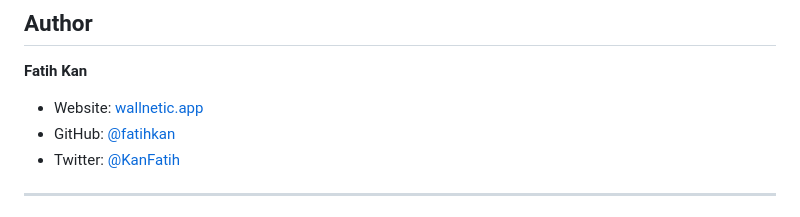
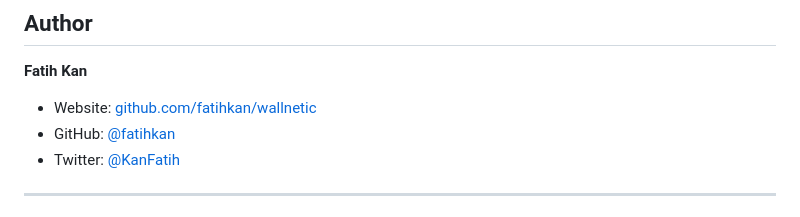
Before and after one commit to fatihkan/wallnetic, a Markdown page: README.md, the part around the change. Drawn GitHub-style.

Commit message:
Fix website link - wallnetic.app not active yet

```diff
--- a/README.md
+++ b/README.md
@@ -209,7 +209,7 @@ If you find Wallnetic useful, consider supporting its development:
 
 **Fatih Kan**
 
-- Website: [wallnetic.app](https://wallnetic.app)
+- Website: [github.com/fatihkan/wallnetic](https://github.com/fatihkan/wallnetic)
 - GitHub: [@fatihkan](https://github.com/fatihkan)
 - Twitter: [@KanFatih](https://twitter.com/KanFatih)
 
```
